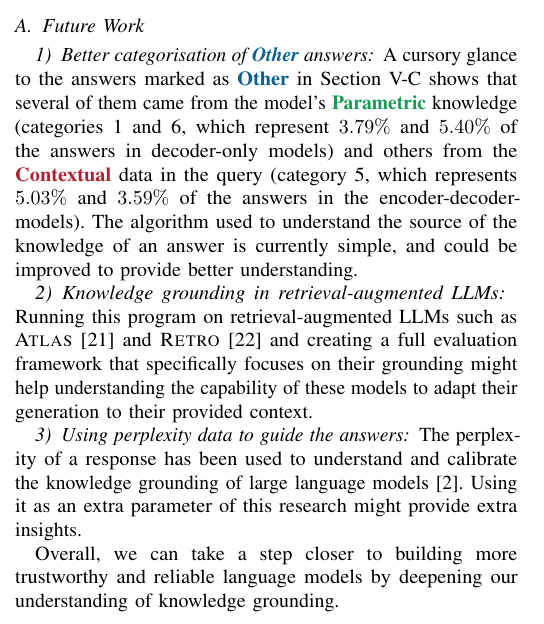
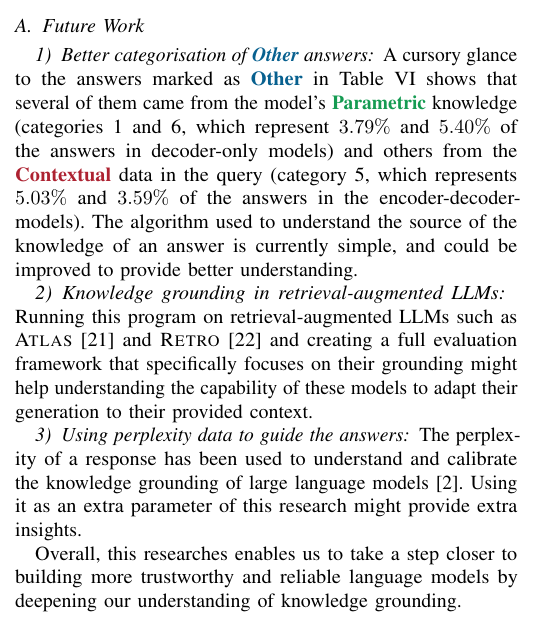
Before and after one commit to mfixman/rag-thesis, a LaTeX paper (IJCNN_2025/knowledge_grounding.tex, which reads IJCNN_2025/conclusions.tex): part of one column of page 6 of 7, cut so that both start at the same text. Compiled offline with pdfLaTeX.

Commit message:
Last batch of changes.

```diff
--- a/IJCNN_2025/conclusions.tex
+++ b/IJCNN_2025/conclusions.tex
@@ -16,7 +16,7 @@ Understanding the knowledge grounding of LLMs is crucial for preventing hallucin
 \subsection{Future Work}
 
 \subsubsection{Better categorisation of \Other{} answers}
-A cursory glance to the answers marked as \Other{} in \cref{what_are_all_these_others} shows that several of them came from the model's \Parametric{} knowledge (categories 1 and 6, which represent $3.79\%$ and $5.40\%$ of the answers in decoder-only models) and others from the \Contextual{} data in the query (category 5, which represents $5.03\%$ and $3.59\%$ of the answers in the encoder-decoder-models).
+A cursory glance to the answers marked as \Other{} in \cref{other_results_category} shows that several of them came from the model's \Parametric{} knowledge (categories 1 and 6, which represent $3.79\%$ and $5.40\%$ of the answers in decoder-only models) and others from the \Contextual{} data in the query (category 5, which represents $5.03\%$ and $3.59\%$ of the answers in the encoder-decoder-models).
 The algorithm used to understand the source of the knowledge of an answer is currently simple, and could be improved to provide better understanding.
 
 \subsubsection{Knowledge grounding in retrieval-augmented LLMs}
@@ -26,4 +26,4 @@ Running this program on retrieval-augmented LLMs such as \textsc{Atlas}~\cite{at
 The perplexity of a response has been used to understand and calibrate the knowledge grounding of large language models~\cite{how_can_we_know}.
 Using it as an extra parameter of this research might provide extra insights.
 
-Overall, we can take a step closer to building more trustworthy and reliable language models by deepening our understanding of knowledge grounding.
+Overall, this researches enables us to take a step closer to building more trustworthy and reliable language models by deepening our understanding of knowledge grounding.
```
Also changed, not shown: IJCNN_2025/tex/knowledge_grounding.pdf.
